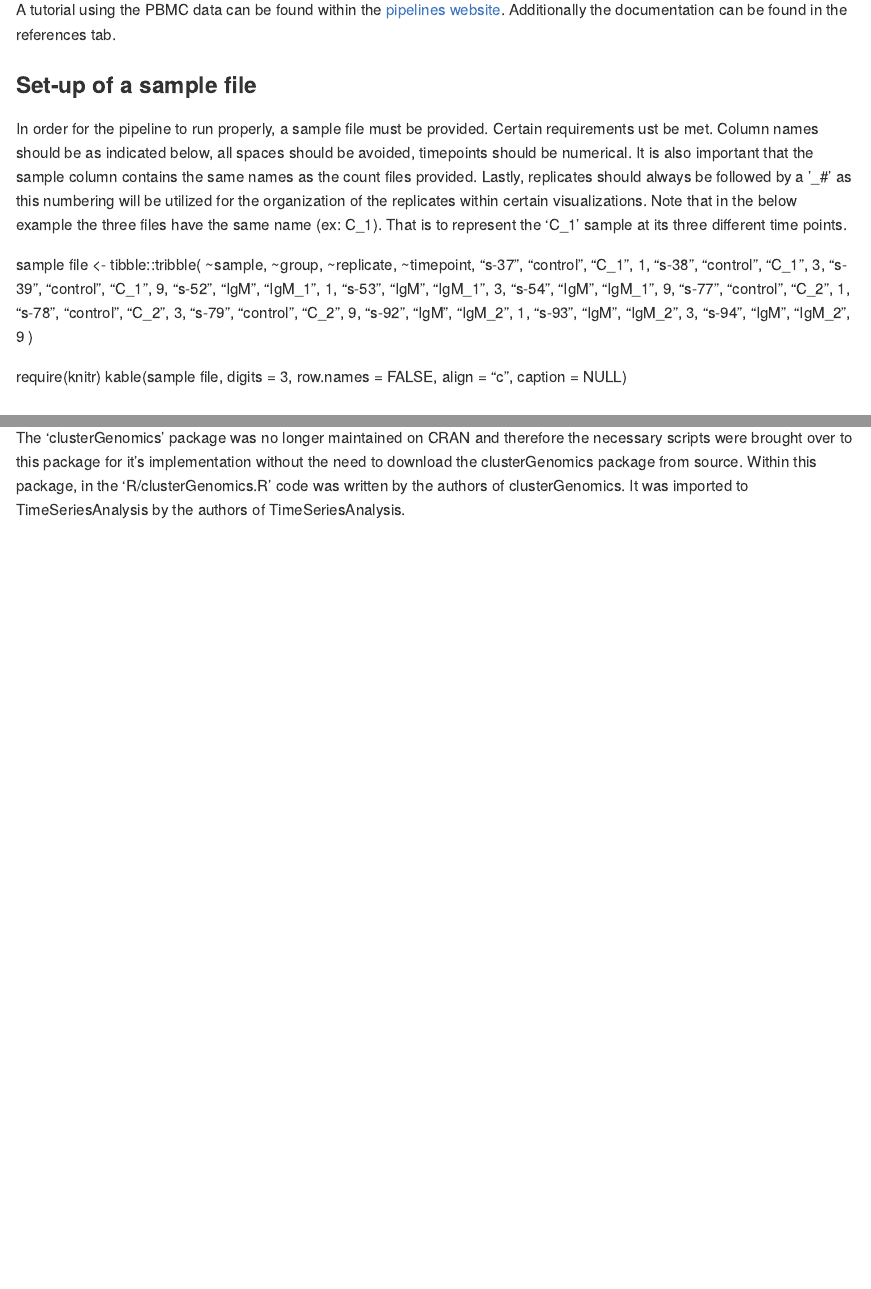
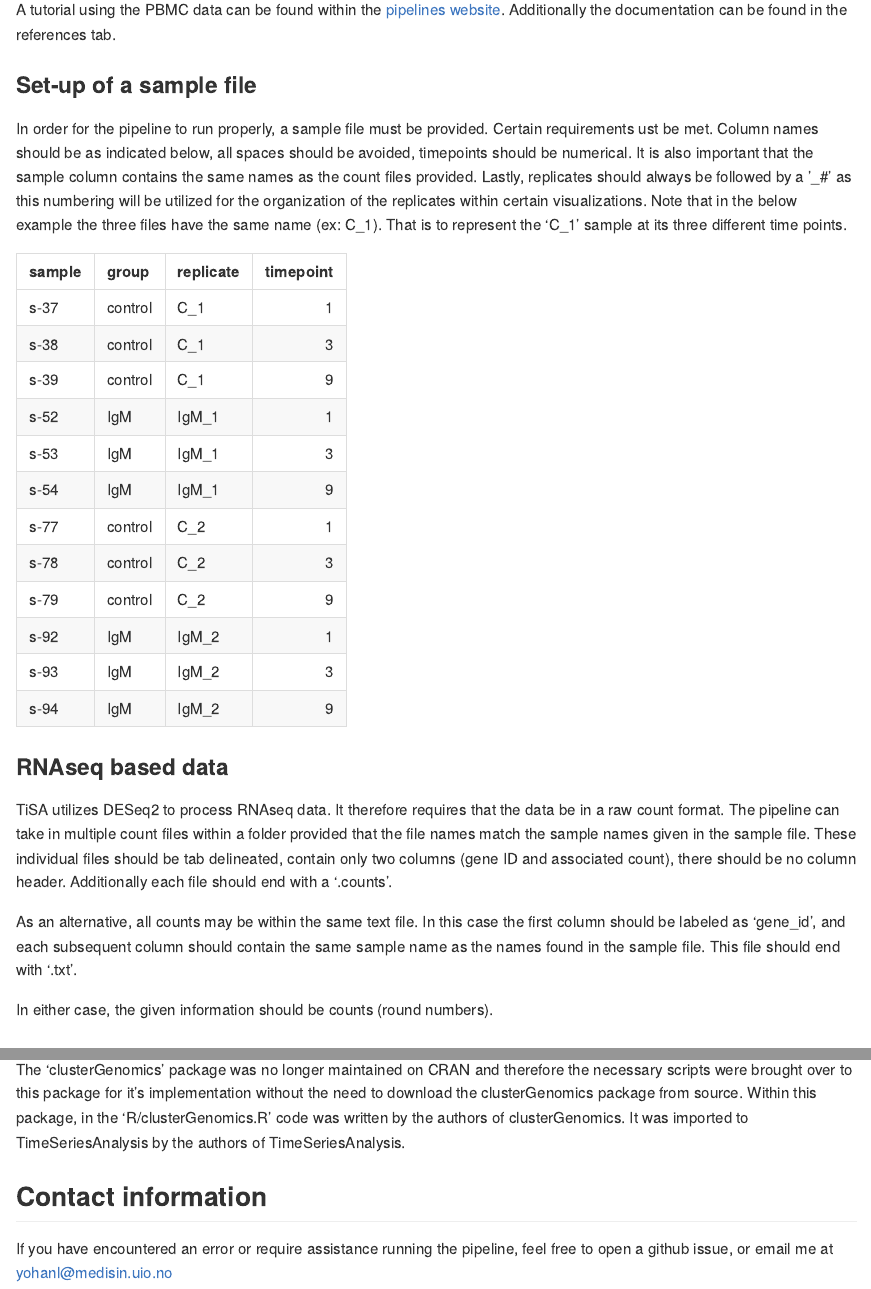
Before and after one commit to Ylefol/TimeSeriesAnalysis, an R Markdown document (README.Rmd): the page in a window 1100 px wide, from 2030 px down, and a second part further down, joined at a grey line. The pictures show the output file README.md that the author committed with the source, drawn offline in the style of GitHub.

Commit message:
readme update
Fixed the table, added some relevant information for the type of data required in the event of RNAseq data.

Added contact information.

```diff
--- a/README.Rmd
+++ b/README.Rmd
@@ -120,25 +120,31 @@ should always be followed by a '_#' as this numbering will be utilized for the o
 certain visualizations. Note that in the below example the three files have the same name (ex: C_1). That is to represent
 the 'C_1' sample at its three different time points.
 
-sample file <- tibble::tribble(
-  ~sample,    ~group, ~replicate, ~timepoint,
-   "s-37", "control",      "C_1",          1,
-   "s-38", "control",      "C_1",          3,
-   "s-39", "control",      "C_1",          9,
-   "s-52",     "IgM",    "IgM_1",          1,
-   "s-53",     "IgM",    "IgM_1",          3,
-   "s-54",     "IgM",    "IgM_1",          9,
-   "s-77", "control",      "C_2",          1,
-   "s-78", "control",      "C_2",          3,
-   "s-79", "control",      "C_2",          9,
-   "s-92",     "IgM",    "IgM_2",          1,
-   "s-93",     "IgM",    "IgM_2",          3,
-   "s-94",     "IgM",    "IgM_2",          9
-  )
+| sample  | group | replicate | timepoint |
+| :------------ |:---------------| :---------------|-: |
+| s-37      | control | C_1 | 1 |
+| s-38      | control | C_1 | 3 |
+| s-39      | control | C_1 | 9 |
+| s-52      | IgM | IgM_1 | 1 |
+| s-53      | IgM | IgM_1 | 3 |
+| s-54      | IgM | IgM_1 | 9 |
+| s-77      | control | C_2 | 1 |
+| s-78      | control | C_2 | 3 |
+| s-79      | control | C_2 | 9 |
+| s-92      | IgM | IgM_2 | 1 |
+| s-93      | IgM | IgM_2 | 3 |
+| s-94      | IgM | IgM_2 | 9 |
 
-require(knitr)
-kable(sample file, digits = 3, row.names = FALSE, align = "c",
-              caption = NULL)
+### RNAseq based data
+TiSA utilizes DESeq2 to process RNAseq data. It therefore requires that the data be in a raw count format.
+The pipeline can take in multiple count files within a folder provided that the file names match the sample
+names given in the sample file. These individual files should be tab delineated, contain only two columns
+(gene ID and associated count), there should be no column header. Additionally each file should end with a '.counts'.
+
+As an alternative, all counts may be within the same text file. In this case the first column should be labeled as 'gene_id',
+and each subsequent column should contain the same sample name as the names found in the sample file. This file should end with '.txt'.
+
+In either case, the given information should be counts (round numbers).
 
 ## Microarray based data
 
@@ -200,3 +206,7 @@ to download the clusterGenomics package from source.
 Within this package, in the 'R/clusterGenomics.R' code was written by the authors of
 clusterGenomics. It was imported to TimeSeriesAnalysis by the authors of
 TimeSeriesAnalysis.
+
+## Contact information
+If you have encountered an error or require assistance running the pipeline, feel free to open
+a github issue, or email me at yohanl@medisin.uio.no
```
Also changed, not shown: README.md, README.Rmd (4 more changed lines).
